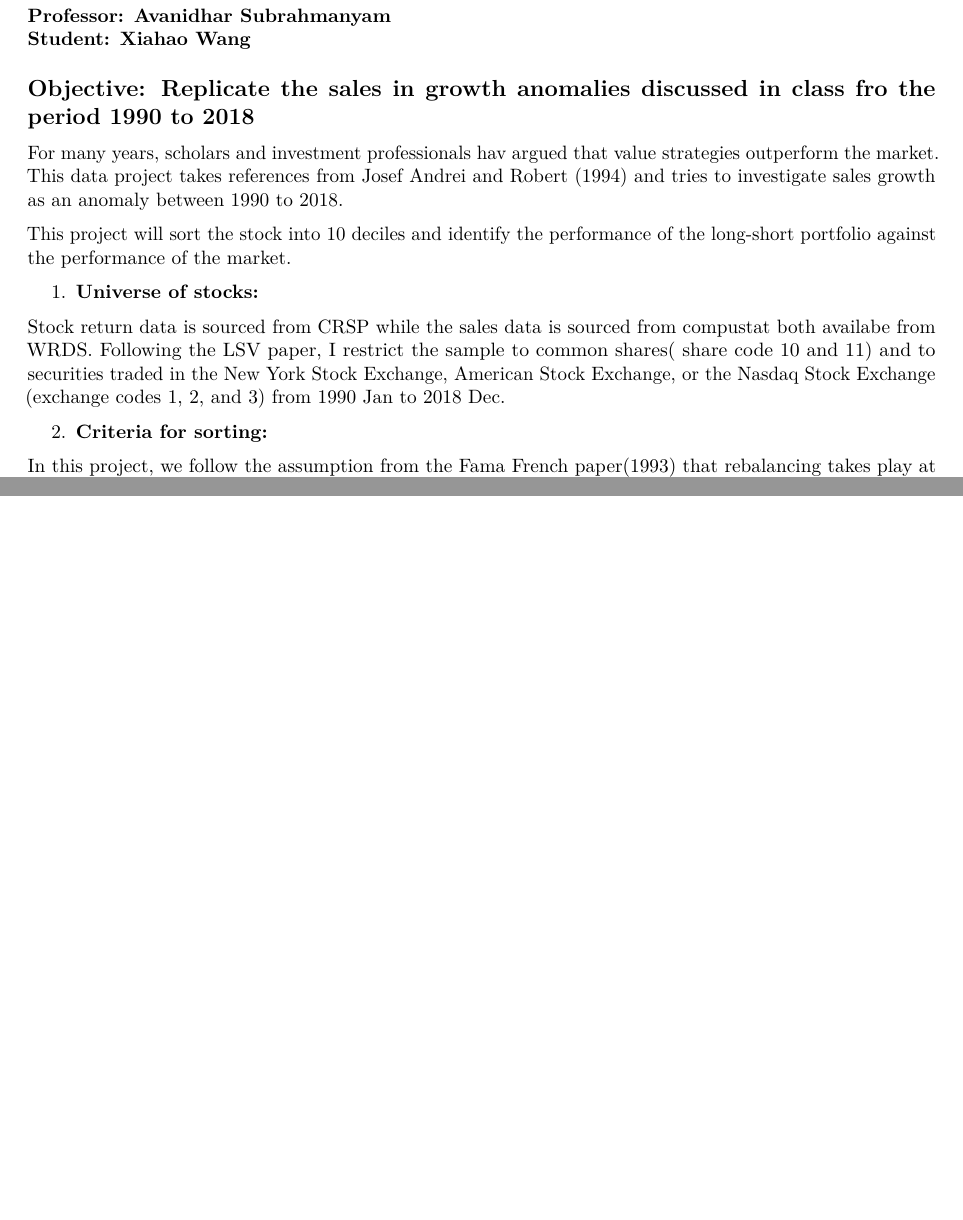
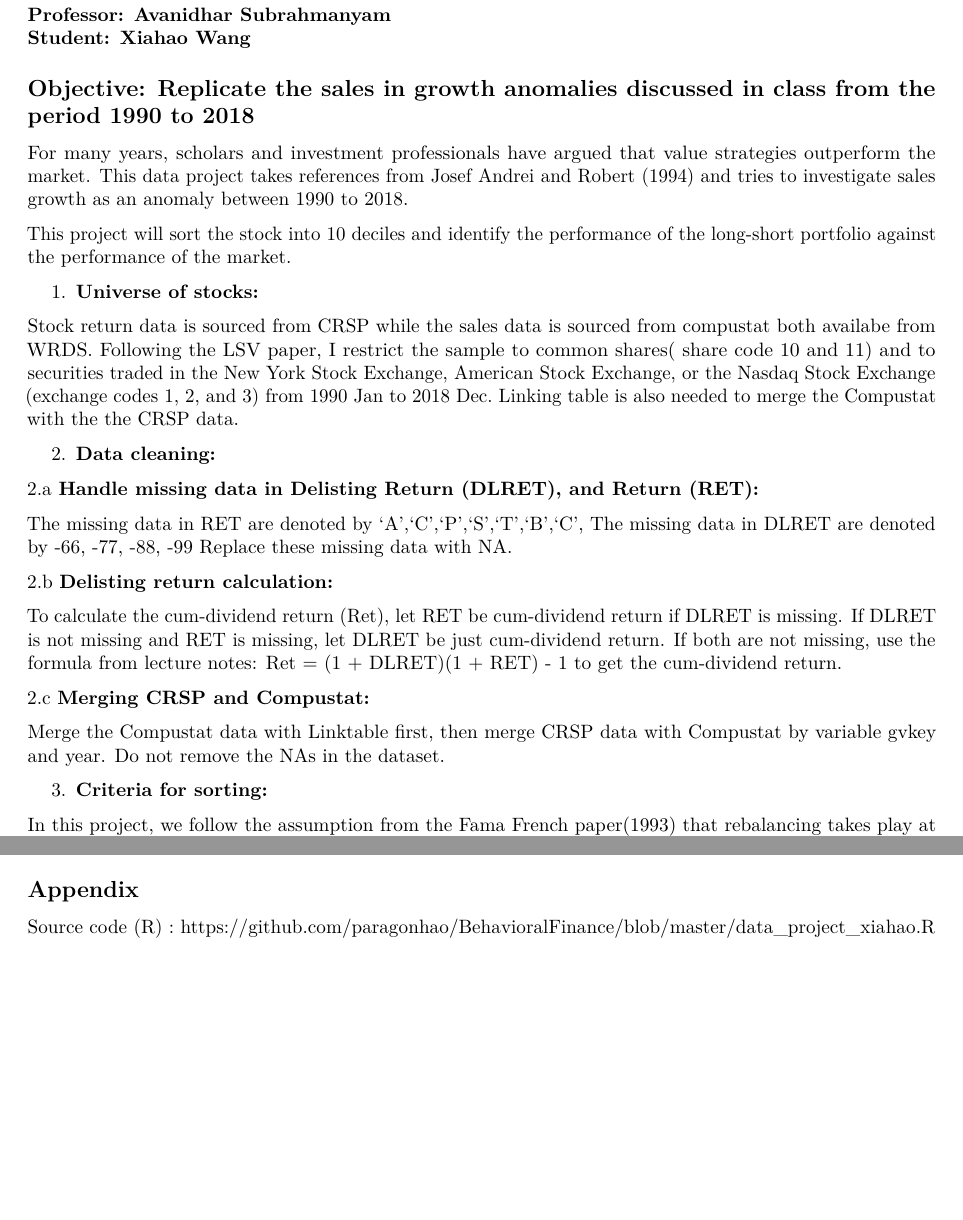
Before and after one commit to paragonhao/BehavioralFinance, an R Markdown document (data_project_Xiahao_Wang.Rmd): two parts of pages 1 and 2 of 2, joined at a grey line, cut so that both start at the same text. Rendered offline with R 4.5, knitr and Pandoc, then LaTeX, with nearby package versions; some code elsewhere in the file could not run offline.

Commit message:
data project update

````diff
--- a/data_project_Xiahao_Wang.Rmd
+++ b/data_project_Xiahao_Wang.Rmd
@@ -16,17 +16,39 @@ output: pdf_document
 \end{tabu}
 
 
-## Objective: Replicate the sales in growth anomalies discussed in class fro the period 1990 to 2018
+## Objective: Replicate the sales in growth anomalies discussed in class from the period 1990 to 2018
 
-For many years, scholars and investment professionals hav argued that value strategies  outperform the market. This data project takes references from Josef Andrei and Robert (1994) and tries to investigate sales growth as an anomaly between 1990 to 2018.
+For many years, scholars and investment professionals have argued that value strategies  outperform the market. This data project takes references from Josef Andrei and Robert (1994) and tries to investigate sales growth as an anomaly between 1990 to 2018.
 
 This project will sort the stock into 10 deciles and identify the performance of the long-short portfolio against the performance of the market.
 
 1. \textbf{Universe of stocks: }
 
-Stock return data is sourced from CRSP while the sales data is sourced from compustat both availabe from WRDS. Following the LSV paper, I restrict the sample to common shares( share code 10 and 11) and to securities traded in the New York Stock Exchange, American Stock Exchange, or the Nasdaq Stock Exchange (exchange codes 1, 2, and 3) from 1990 Jan to 2018 Dec.
+Stock return data is sourced from CRSP while the sales data is sourced from compustat both availabe from WRDS. Following the LSV paper, I restrict the sample to common shares( share code 10 and 11) and to securities traded in the New York Stock Exchange, American Stock Exchange, or the Nasdaq Stock Exchange (exchange codes 1, 2, and 3) from 1990 Jan to 2018 Dec. Linking table is also needed to merge the Compustat with the the CRSP data.
 
-2. \textbf{Criteria for sorting: }
+2. \textbf{Data cleaning: }
+
+2.a \textbf{Handle missing data in Delisting Return (DLRET), and Return (RET):}
+
+The missing data in RET are denoted by 'A','C','P','S','T','B','C',
+The missing data in DLRET are denoted by -66, -77, -88, -99
+Replace these missing data with NA.
+
+
+
+2.b \textbf{Delisting return calculation:}
+
+
+To calculate the cum-dividend return (Ret), let RET be cum-dividend return if DLRET is missing.
+If DLRET is not missing and RET is missing, let DLRET be just cum-dividend return.
+If both are not missing, use the formula from lecture notes:  Ret = (1 + DLRET)(1 + RET) - 1  to get the cum-dividend return.
+
+
+2.c \textbf{Merging CRSP and Compustat:}
+
+Merge the Compustat data with Linktable first, then merge CRSP data with Compustat by variable gvkey and year. Do not remove the NAs in the dataset.
+
+3. \textbf{Criteria for sorting: }
 
 In this project, we follow the assumption from the Fama French paper(1993) that rebalancing takes play at the end of June by which most of the companies would have reported their earnings. Annaul sales growth data is first generated using the sales data, firms that do not have sales data will not be included in the portfolio construction. Then a trailing 5 year average is then computed to sort the stocks into 10 portfolios.
 
@@ -91,3 +117,8 @@ lines(x =dates, y= vwretd_CumProd, col ="green")
 #legend("topleft",legend=c("Value-Weighted","GS Winner","GS Loser","GS WML"),fill=c("green","black","purple","red"), cex = 0.8)
 legend("topleft",legend=c("Value-Weighted","GS WML"),fill=c("green","red"), cex = 0.8)
 ```
+
+
+## Appendix
+
+Source code (R) : https://github.com/paragonhao/BehavioralFinance/blob/master/data_project_xiahao.R
````
Also changed, not shown: data_project_Xiahao_Wang.pdf (added), data_project_Xiahao_Wang.Rmd (8 more changed lines).
